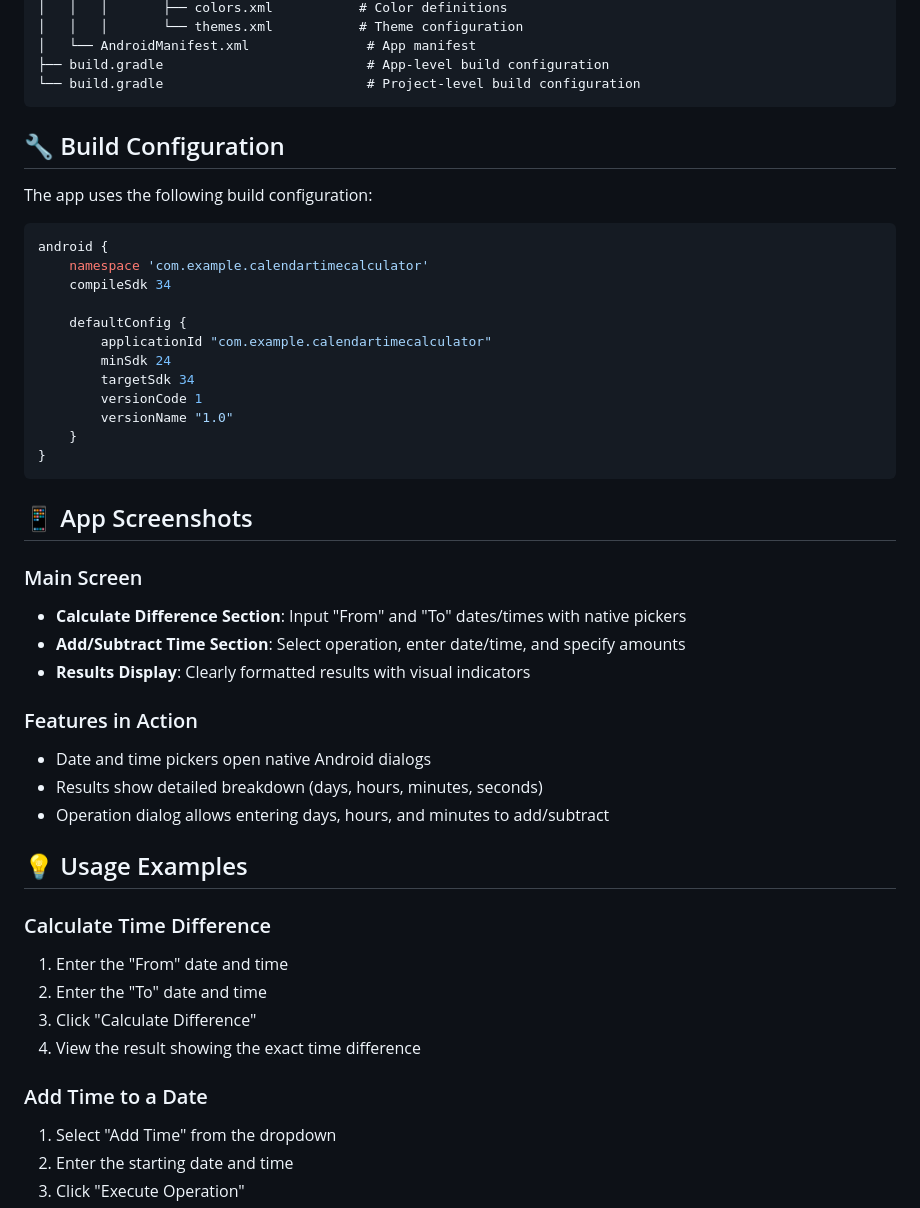
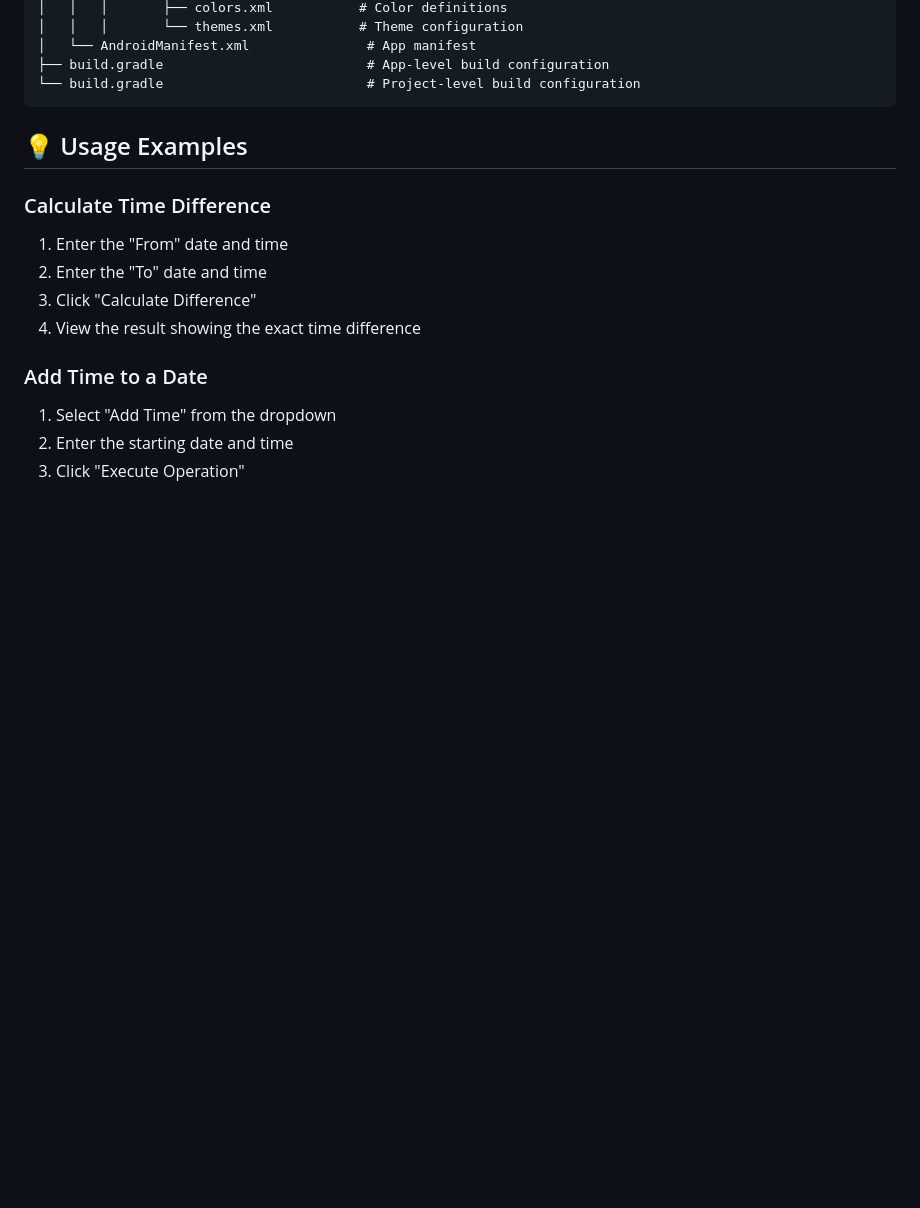
Before and after one commit to itsomg134/Calendar-Time-Calculator-Android-App, a Markdown page: README.md, the part around the change. Rendered like a GitHub page; blank space fills up the shorter version.

````diff
--- a/README.md
+++ b/README.md
@@ -83,37 +83,6 @@ app/
 ├── build.gradle                          # App-level build configuration
 └── build.gradle                          # Project-level build configuration
 ```
-
-## 🔧 Build Configuration
-
-The app uses the following build configuration:
-
-```gradle
-android {
-    namespace 'com.example.calendartimecalculator'
-    compileSdk 34
-
-    defaultConfig {
-        applicationId "com.example.calendartimecalculator"
-        minSdk 24
-        targetSdk 34
-        versionCode 1
-        versionName "1.0"
-    }
-}
-```
-
-## 📱 App Screenshots
-
-### Main Screen
-- **Calculate Difference Section**: Input "From" and "To" dates/times with native pickers
-- **Add/Subtract Time Section**: Select operation, enter date/time, and specify amounts
-- **Results Display**: Clearly formatted results with visual indicators
-
-### Features in Action
-- Date and time pickers open native Android dialogs
-- Results show detailed breakdown (days, hours, minutes, seconds)
-- Operation dialog allows entering days, hours, and minutes to add/subtract
 
 ## 💡 Usage Examples
 
````
